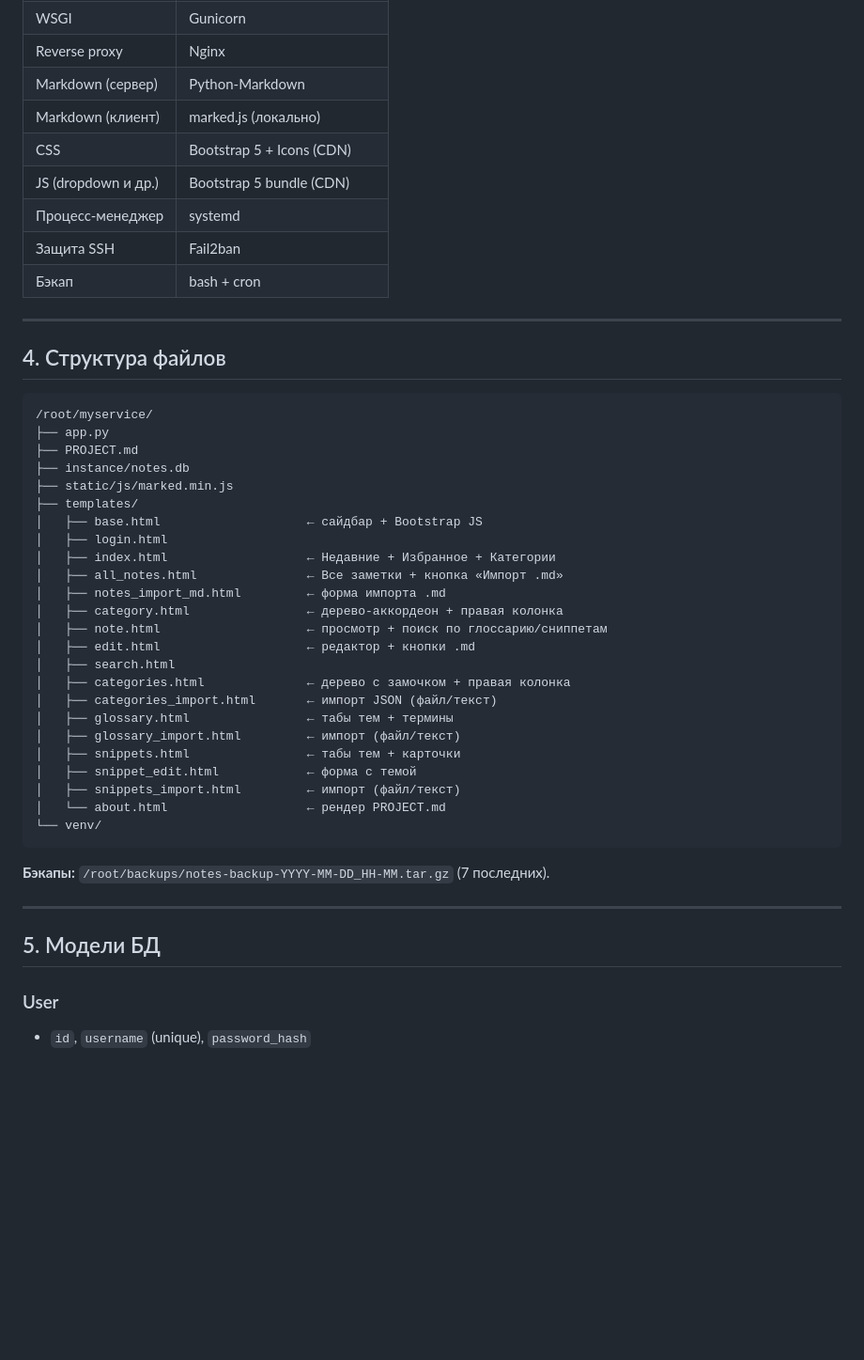
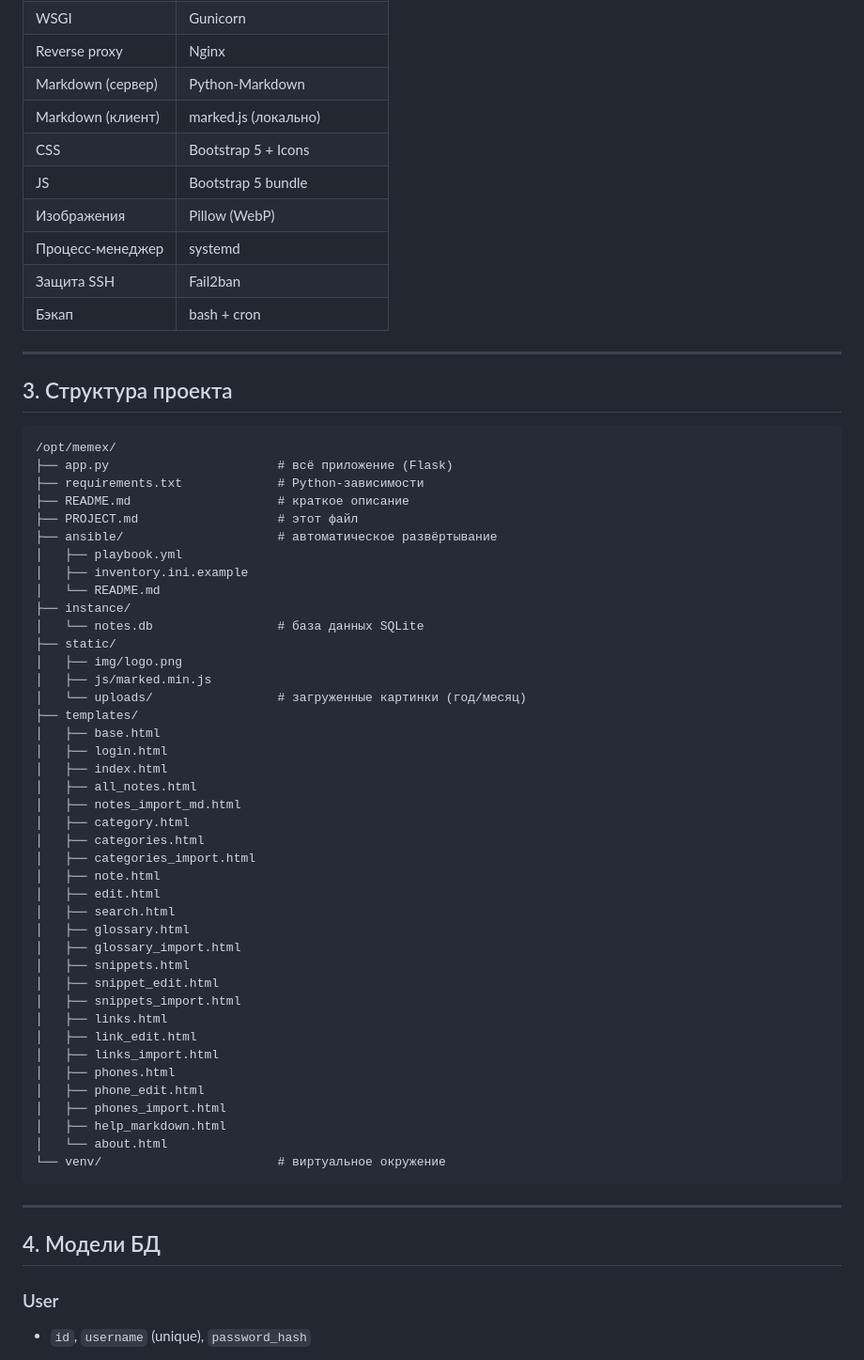
Before and after one commit to MezencevPavel/memex, a Markdown page: PROJECT.md, the part around one of its changes. Shown at 94% size. Drawn GitHub-style; blank space fills up the shorter version.

Commit message:
Rewrite PROJECT.md for v1.0.0: remove personal data, update structure

````diff
--- a/PROJECT.md
+++ b/PROJECT.md
@@ -67,48 +56,64 @@
 | Reverse proxy | Nginx |
 | Markdown (сервер) | Python-Markdown |
 | Markdown (клиент) | marked.js (локально) |
-| CSS | Bootstrap 5 + Icons (CDN) |
-| JS (dropdown и др.) | Bootstrap 5 bundle (CDN) |
+| CSS | Bootstrap 5 + Icons |
+| JS | Bootstrap 5 bundle |
+| Изображения | Pillow (WebP) |
 | Процесс-менеджер | systemd |
 | Защита SSH | Fail2ban |
 | Бэкап | bash + cron |
 
 ---
 
-## 4. Структура файлов
+## 3. Структура проекта
 
 ```
-/root/myservice/
-├── app.py
-├── PROJECT.md
-├── instance/notes.db
-├── static/js/marked.min.js
+/opt/memex/
+├── app.py                       # всё приложение (Flask)
+├── requirements.txt             # Python-зависимости
+├── README.md                    # краткое описание
+├── PROJECT.md                   # этот файл
+├── ansible/                     # автоматическое развёртывание
+│   ├── playbook.yml
+│   ├── inventory.ini.example
+│   └── README.md
+├── instance/
+│   └── notes.db                 # база данных SQLite
+├── static/
+│   ├── img/logo.png
+│   ├── js/marked.min.js
+│   └── uploads/                 # загруженные картинки (год/месяц)
 ├── templates/
-│   ├── base.html                    ← сайдбар + Bootstrap JS
+│   ├── base.html
 │   ├── login.html
-│   ├── index.html                   ← Недавние + Избранное + Категории
-│   ├── all_notes.html               ← Все заметки + кнопка «Импорт .md»
-│   ├── notes_import_md.html         ← форма импорта .md
-│   ├── category.html                ← дерево-аккордеон + правая колонка
-│   ├── note.html                    ← просмотр + поиск по глоссарию/сниппетам
-│   ├── edit.html                    ← редактор + кнопки .md
+│   ├── index.html
+│   ├── all_notes.html
+│   ├── notes_import_md.html
+│   ├── category.html
+│   ├── categories.html
+│   ├── categories_import.html
+│   ├── note.html
+│   ├── edit.html
 │   ├── search.html
-│   ├── categories.html              ← дерево с замочком + правая колонка
-│   ├── categories_import.html       ← импорт JSON (файл/текст)
-│   ├── glossary.html                ← табы тем + термины
-│   ├── glossary_import.html         ← импорт (файл/текст)
-│   ├── snippets.html                ← табы тем + карточки
-│   ├── snippet_edit.html            ← форма с темой
-│   ├── snippets_import.html         ← импорт (файл/текст)
-│   └── about.html                   ← рендер PROJECT.md
-└── venv/
+│   ├── glossary.html
+│   ├── glossary_import.html
+│   ├── snippets.html
+│   ├── snippet_edit.html
+│   ├── snippets_import.html
+│   ├── links.html
+│   ├── link_edit.html
+│   ├── links_import.html
+│   ├── phones.html
+│   ├── phone_edit.html
+│   ├── phones_import.html
+│   ├── help_markdown.html
+│   └── about.html
+└── venv/                        # виртуальное окружение
 ```
-
-**Бэкапы:** `/root/backups/notes-backup-YYYY-MM-DD_HH-MM.tar.gz` (7 последних).
 
 ---
 
-## 5. Модели БД
+## 4. Модели БД
 
 ### User
 - `id`, `username` (unique), `password_hash`
````
Also changed, not shown: other parts of PROJECT.md (+230 -216 lines).
